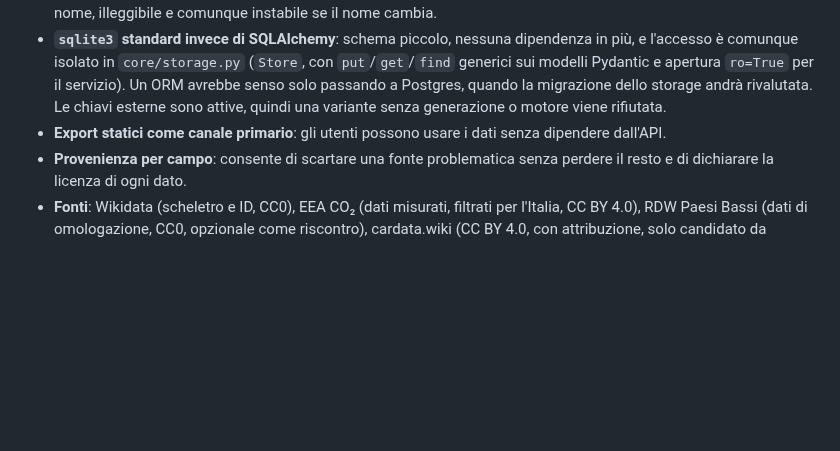
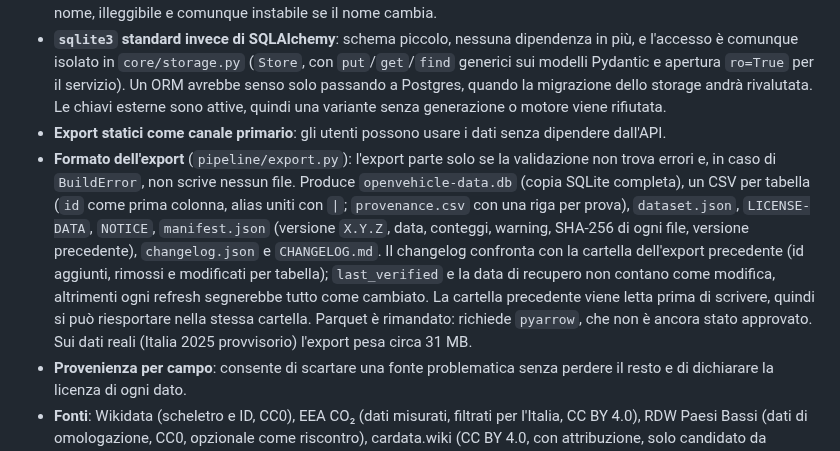
Before and after one commit to mirkobechini/openvehicle-data, a Markdown page: ADR.md, the part around the change. Drawn GitHub-style; blank space fills up the shorter version.

Commit message:
docs(docs): record export decisions in ADR
Co-Authored-By: Claude Sonnet 5 <noreply@anthropic.com>

```diff
--- a/ADR.md
+++ b/ADR.md
@@ -47,6 +47,7 @@ Struttura del repository: `core/` (modelli Pydantic e storage, condivisi), `pipe
 - **ID stabili: generati una volta dalla chiave naturale, poi persistiti**: formato `prefisso_slug` (`brand_fiat`, `model_fiat-500`, `gen_...`, `eng_...`, `var_...`) prodotto da `make_id`. Dopo la pubblicazione un ID non si ricalcola mai: un nome corretto o rinominato diventa un alias, non un nuovo ID. Alternativa scartata: hash del nome, illeggibile e comunque instabile se il nome cambia.
 - **`sqlite3` standard invece di SQLAlchemy**: schema piccolo, nessuna dipendenza in più, e l'accesso è comunque isolato in `core/storage.py` (`Store`, con `put`/`get`/`find` generici sui modelli Pydantic e apertura `ro=True` per il servizio). Un ORM avrebbe senso solo passando a Postgres, quando la migrazione dello storage andrà rivalutata. Le chiavi esterne sono attive, quindi una variante senza generazione o motore viene rifiutata.
 - **Export statici come canale primario**: gli utenti possono usare i dati senza dipendere dall'API.
+- **Formato dell'export** (`pipeline/export.py`): l'export parte solo se la validazione non trova errori e, in caso di `BuildError`, non scrive nessun file. Produce `openvehicle-data.db` (copia SQLite completa), un CSV per tabella (`id` come prima colonna, alias uniti con `|`; `provenance.csv` con una riga per prova), `dataset.json`, `LICENSE-DATA`, `NOTICE`, `manifest.json` (versione `X.Y.Z`, data, conteggi, warning, SHA-256 di ogni file, versione precedente), `changelog.json` e `CHANGELOG.md`. Il changelog confronta con la cartella dell'export precedente (id aggiunti, rimossi e modificati per tabella); `last_verified` e la data di recupero non contano come modifica, altrimenti ogni refresh segnerebbe tutto come cambiato. La cartella precedente viene letta prima di scrivere, quindi si può riesportare nella stessa cartella. Parquet è rimandato: richiede `pyarrow`, che non è ancora stato approvato. Sui dati reali (Italia 2025 provvisorio) l'export pesa circa 31 MB.
 - **Provenienza per campo**: consente di scartare una fonte problematica senza perdere il resto e di dichiarare la licenza di ogni dato.
 - **Fonti**: Wikidata (scheletro e ID, CC0), EEA CO₂ (dati misurati, filtrati per l'Italia, CC BY 4.0), RDW Paesi Bassi (dati di omologazione, CC0, opzionale come riscontro), cardata.wiki (CC BY 4.0, con attribuzione, solo candidato da verificare), siti dei marchi (solo fatti: nomi di modelli, generazioni, motorizzazioni; niente testi, immagini o documenti). Prima di ogni scraping si controllano ToS e robots.txt del sito.
 - **Stato di verifica derivato, mai scritto a mano**: per ogni campo lo stato si calcola dalle prove raccolte. `conflict` se le fonti riportano valori diversi; `confirmed` se almeno due fonti distinte concordano; altrimenti `single_source`. Lo stato `conflict` estende i due stati inizialmente previsti, perché il merge deve segnalare i disaccordi. Limite noto: l'indipendenza è misurata con `source_id` distinti, quindi una fonte che copia un'altra conterebbe due volte; da modellare prima di aggiungere fonti derivate (es. cardata.wiki). Una fonte è utilizzabile solo se `license_checked` è valorizzato (regola sugli importer).
```
